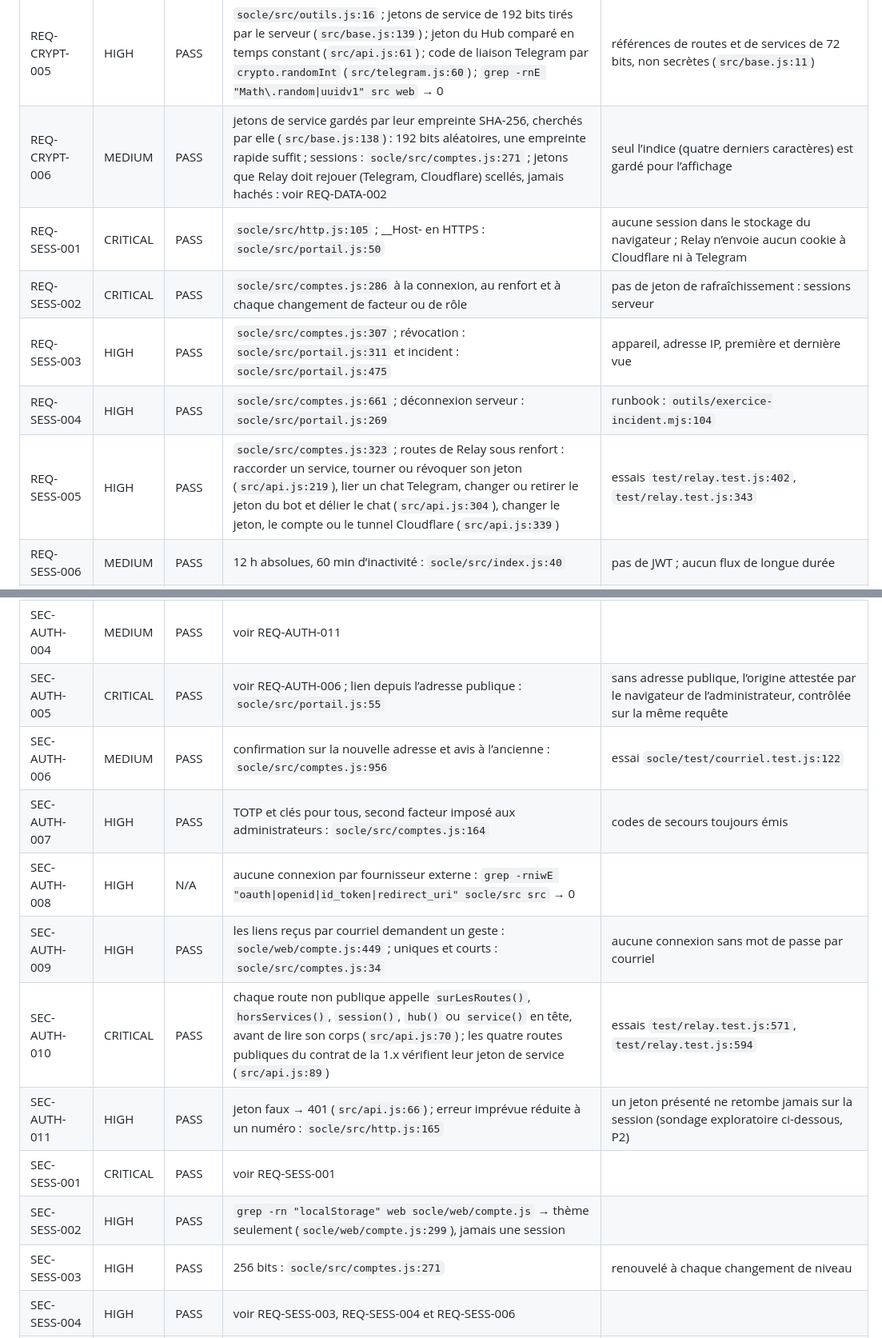
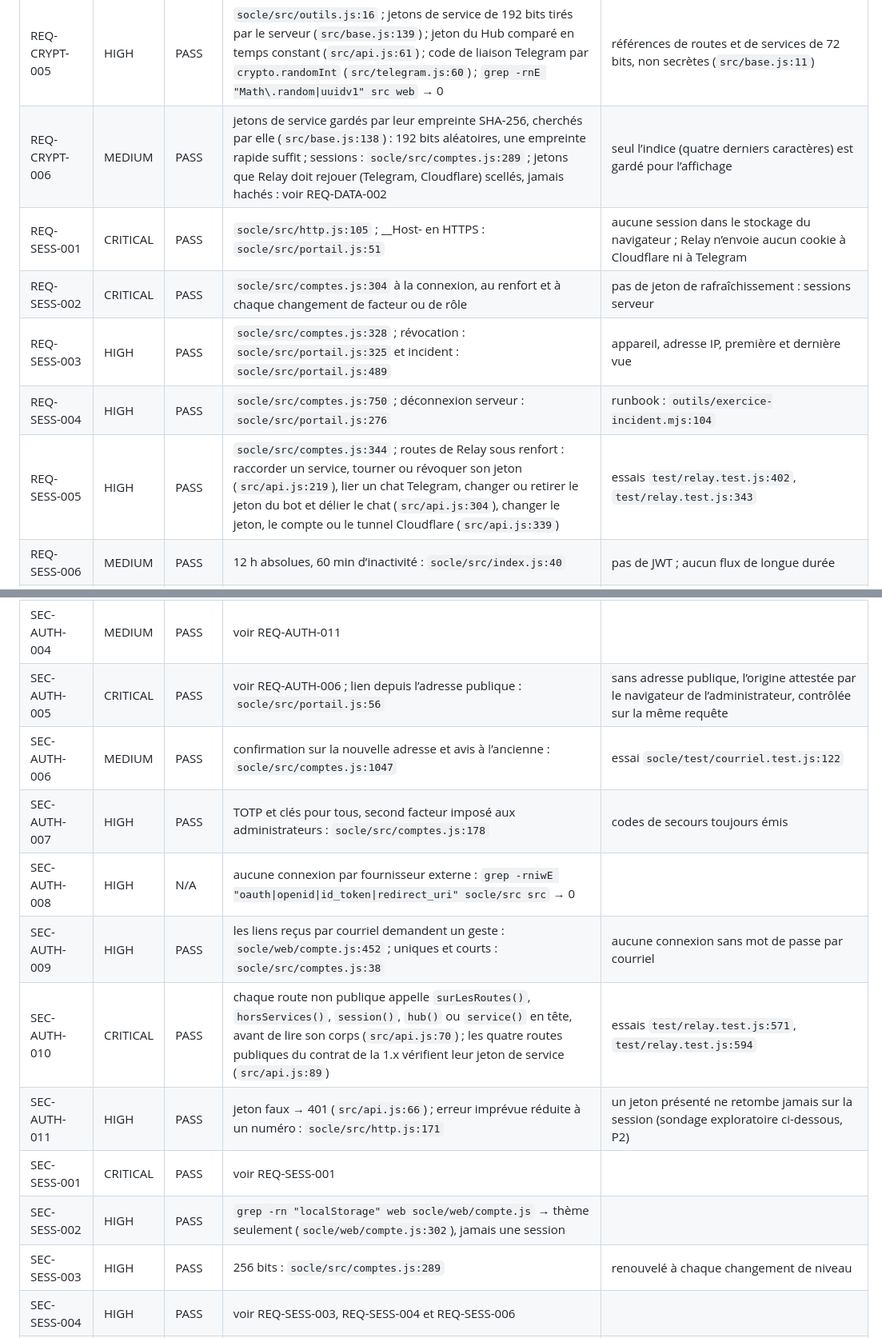
Before and after one commit to codexX64/relay, a Markdown page: SECURITY.md, 2 parts joined by grey strips. Shown at 80% size. Drawn GitHub-style.

```diff
--- a/SECURITY.md
+++ b/SECURITY.md
@@ -60,12 +62,12 @@ Relay 2.2.0, jamais auditée, relue en lecture seule le 2026-10-20 (code, essais
 | REQ-CRYPT-003 | MEDIUM | N/A | bcrypt absent : `grep -rniE "bcrypt" socle/src src` → 0 ; Argon2id seul |  |
 | REQ-CRYPT-004 | HIGH | PASS | `socle/src/motdepasse.js:12`, `socle/src/motdepasse.js:13`, liste de fuites locale `socle/src/motdepasse.js:18` | contrôlé côté serveur, sans règle de composition ni rotation forcée |
 | REQ-CRYPT-005 | HIGH | PASS | `socle/src/outils.js:16` ; jetons de service de 192 bits tirés par le serveur (`src/base.js:139`) ; jeton du Hub comparé en temps constant (`src/api.js:61`) ; code de liaison Telegram par `crypto.randomInt` (`src/telegram.js:60`) ; `grep -rnE "Math\.random\|uuidv1" src web` → 0 | références de routes et de services de 72 bits, non secrètes (`src/base.js:11`) |
-| REQ-CRYPT-006 | MEDIUM | PASS | jetons de service gardés par leur empreinte SHA-256, cherchés par elle (`src/base.js:138`) : 192 bits aléatoires, une empreinte rapide suffit ; sessions : `socle/src/comptes.js:271` ; jetons que Relay doit rejouer (Telegram, Cloudflare) scellés, jamais hachés : voir REQ-DATA-002 | seul l’indice (quatre derniers caractères) est gardé pour l’affichage |
-| REQ-SESS-001 | CRITICAL | PASS | `socle/src/http.js:105` ; __Host- en HTTPS : `socle/src/portail.js:50` | aucune session dans le stockage du navigateur ; Relay n’envoie aucun cookie à Cloudflare ni à Telegram |
-| REQ-SESS-002 | CRITICAL | PASS | `socle/src/comptes.js:286` à la connexion, au renfort et à chaque changement de facteur ou de rôle | pas de jeton de rafraîchissement : sessions serveur |
-| REQ-SESS-003 | HIGH | PASS | `socle/src/comptes.js:307` ; révocation : `socle/src/portail.js:311` et incident : `socle/src/portail.js:475` | appareil, adresse IP, première et dernière vue |
-| REQ-SESS-004 | HIGH | PASS | `socle/src/comptes.js:661` ; déconnexion serveur : `socle/src/portail.js:269` | runbook : `outils/exercice-incident.mjs:104` |
-| REQ-SESS-005 | HIGH | PASS | `socle/src/comptes.js:323` ; routes de Relay sous renfort : raccorder un service, tourner ou révoquer son jeton (`src/api.js:219`), lier un chat Telegram, changer ou retirer le jeton du bot et délier le chat (`src/api.js:304`), changer le jeton, le compte ou le tunnel Cloudflare (`src/api.js:339`) | essais `test/relay.test.js:402`, `test/relay.test.js:343` |
+| REQ-CRYPT-006 | MEDIUM | PASS | jetons de service gardés par leur empreinte SHA-256, cherchés par elle (`src/base.js:138`) : 192 bits aléatoires, une empreinte rapide suffit ; sessions : `socle/src/comptes.js:289` ; jetons que Relay doit rejouer (Telegram, Cloudflare) scellés, jamais hachés : voir REQ-DATA-002 | seul l’indice (quatre derniers caractères) est gardé pour l’affichage |
+| REQ-SESS-001 | CRITICAL | PASS | `socle/src/http.js:105` ; __Host- en HTTPS : `socle/src/portail.js:51` | aucune session dans le stockage du navigateur ; Relay n’envoie aucun cookie à Cloudflare ni à Telegram |
+| REQ-SESS-002 | CRITICAL | PASS | `socle/src/comptes.js:304` à la connexion, au renfort et à chaque changement de facteur ou de rôle | pas de jeton de rafraîchissement : sessions serveur |
+| REQ-SESS-003 | HIGH | PASS | `socle/src/comptes.js:328` ; révocation : `socle/src/portail.js:325` et incident : `socle/src/portail.js:489` | appareil, adresse IP, première et dernière vue |
+| REQ-SESS-004 | HIGH | PASS | `socle/src/comptes.js:750` ; déconnexion serveur : `socle/src/portail.js:276` | runbook : `outils/exercice-incident.mjs:104` |
+| REQ-SESS-005 | HIGH | PASS | `socle/src/comptes.js:344` ; routes de Relay sous renfort : raccorder un service, tourner ou révoquer son jeton (`src/api.js:219`), lier un chat Telegram, changer ou retirer le jeton du bot et délier le chat (`src/api.js:304`), changer le jeton, le compte ou le tunnel Cloudflare (`src/api.js:339`) | essais `test/relay.test.js:402`, `test/relay.test.js:343` |
 | REQ-SESS-006 | MEDIUM | PASS | 12 h absolues, 60 min d’inactivité : `socle/src/index.js:40` | pas de JWT ; aucun flux de longue durée |
 | REQ-ANON-001 | CRITICAL | PASS | `git log --all --format="%an <%ae>" \| sort -u` et `--format="%cn <%ce>"` → une ligne chacun, le pseudonyme (annexe B.1.1, B.1.2) | commits en UTC ; identité contrôlée en CI sur chaque nouveau commit (`.github/workflows/verification.yml:91`) |
 | REQ-ANON-002 | CRITICAL | FAIL | arbre : annexe B.1 → le nom `.env.local` du `.gitignore` et la mention générique d’un nom en `.lan` ; aucun terme de la liste d’anonymat commune : `git grep` → 0 (B.1.16), historique → 0 (B.1.14, B.1.15) ; aucune adresse privée dans tout l’historique ; noms et ports d’exemple rendus génériques (`3bf0cc5`), les commits non publiés de cette passe réécrits avant publication | l’historique publié (jusqu’à v2.2.0) garde des noms et ports d’exemple d’équipement propres à une installation personnelle : retirés de l’arbre, pas de l’historique ; seul l’exploitant peut décider d’une réécriture ou d’un dépôt neuf → action H12, détail dans le rapport hors dépôt |
@@ -126,16 +128,16 @@ Relay 2.2.0, jamais auditée, relue en lecture seule le 2026-10-20 (code, essais
 | SEC-AUTH-002 | MEDIUM | PASS | voir REQ-CRYPT-004 |  |
 | SEC-AUTH-003 | CRITICAL | PASS | voir REQ-AUTH-010 : humains par adresse et par compte, jeton du Hub et jetons de service par adresse, dans le même limiteur persistant |  |
 | SEC-AUTH-004 | MEDIUM | PASS | voir REQ-AUTH-011 |  |
-| SEC-AUTH-005 | CRITICAL | PASS | voir REQ-AUTH-006 ; lien depuis l’adresse publique : `socle/src/portail.js:55` | sans adresse publique, l’origine attestée par le navigateur de l’administrateur, contrôlée sur la même requête |
-| SEC-AUTH-006 | MEDIUM | PASS | confirmation sur la nouvelle adresse et avis à l’ancienne : `socle/src/comptes.js:956` | essai `socle/test/courriel.test.js:122` |
-| SEC-AUTH-007 | HIGH | PASS | TOTP et clés pour tous, second facteur imposé aux administrateurs : `socle/src/comptes.js:164` | codes de secours toujours émis |
+| SEC-AUTH-005 | CRITICAL | PASS | voir REQ-AUTH-006 ; lien depuis l’adresse publique : `socle/src/portail.js:56` | sans adresse publique, l’origine attestée par le navigateur de l’administrateur, contrôlée sur la même requête |
+| SEC-AUTH-006 | MEDIUM | PASS | confirmation sur la nouvelle adresse et avis à l’ancienne : `socle/src/comptes.js:1047` | essai `socle/test/courriel.test.js:122` |
+| SEC-AUTH-007 | HIGH | PASS | TOTP et clés pour tous, second facteur imposé aux administrateurs : `socle/src/comptes.js:178` | codes de secours toujours émis |
 | SEC-AUTH-008 | HIGH | N/A | aucune connexion par fournisseur externe : `grep -rniwE "oauth\|openid\|id_token\|redirect_uri" socle/src src` → 0 |  |
-| SEC-AUTH-009 | HIGH | PASS | les liens reçus par courriel demandent un geste : `socle/web/compte.js:449` ; uniques et courts : `socle/src/comptes.js:34` | aucune connexion sans mot de passe par courriel |
+| SEC-AUTH-009 | HIGH | PASS | les liens reçus par courriel demandent un geste : `socle/web/compte.js:452` ; uniques et courts : `socle/src/comptes.js:38` | aucune connexion sans mot de passe par courriel |
 | SEC-AUTH-010 | CRITICAL | PASS | chaque route non publique appelle `surLesRoutes()`, `horsServices()`, `session()`, `hub()` ou `service()` en tête, avant de lire son corps (`src/api.js:70`) ; les quatre routes publiques du contrat de la 1.x vérifient leur jeton de service (`src/api.js:89`) | essais `test/relay.test.js:571`, `test/relay.test.js:594` |
-| SEC-AUTH-011 | HIGH | PASS | jeton faux → 401 (`src/api.js:66`) ; erreur imprévue réduite à un numéro : `socle/src/http.js:165` | un jeton présenté ne retombe jamais sur la session (sondage exploratoire ci-dessous, P2) |
+| SEC-AUTH-011 | HIGH | PASS | jeton faux → 401 (`src/api.js:66`) ; erreur imprévue réduite à un numéro : `socle/src/http.js:171` | un jeton présenté ne retombe jamais sur la session (sondage exploratoire ci-dessous, P2) |
 | SEC-SESS-001 | CRITICAL | PASS | voir REQ-SESS-001 |  |
-| SEC-SESS-002 | HIGH | PASS | `grep -rn "localStorage" web socle/web/compte.js` → thème seulement (`socle/web/compte.js:299`), jamais une session |  |
-| SEC-SESS-003 | HIGH | PASS | 256 bits : `socle/src/comptes.js:271` | renouvelé à chaque changement de niveau |
+| SEC-SESS-002 | HIGH | PASS | `grep -rn "localStorage" web socle/web/compte.js` → thème seulement (`socle/web/compte.js:302`), jamais une session |  |
+| SEC-SESS-003 | HIGH | PASS | 256 bits : `socle/src/comptes.js:289` | renouvelé à chaque changement de niveau |
 | SEC-SESS-004 | HIGH | PASS | voir REQ-SESS-003, REQ-SESS-004 et REQ-SESS-006 |  |
 | SEC-SESS-005 | CRITICAL | N/A | aucun JWT : `grep -rniwE "jwt\|jsonwebtoken\|jose" src web socle/src` → 0 |  |
 | SEC-SESS-006 | MEDIUM | N/A | aucun jeton de rafraîchissement : sessions serveur (voir SEC-SESS-005) |  |
```
Also changed, not shown: other parts of SECURITY.md (+29 -27 lines).
